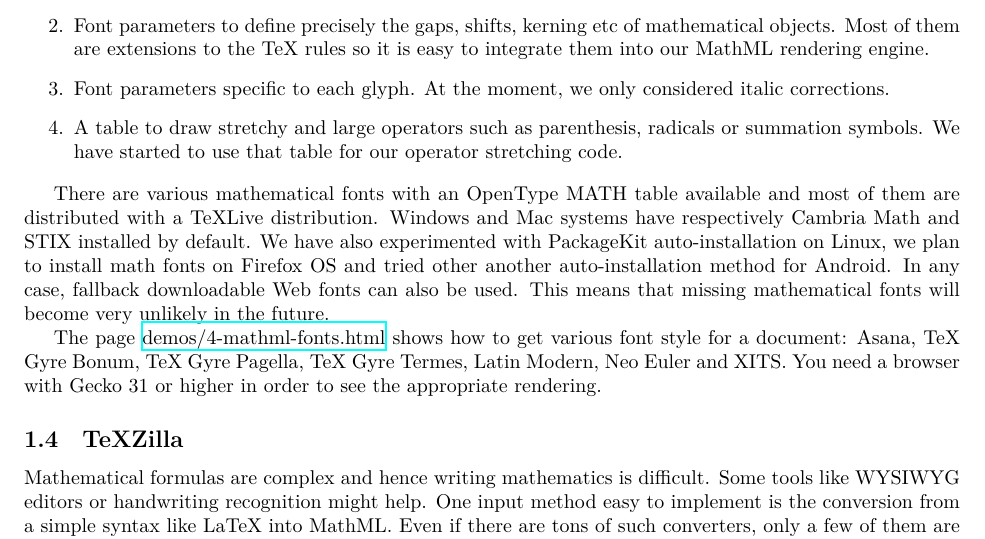
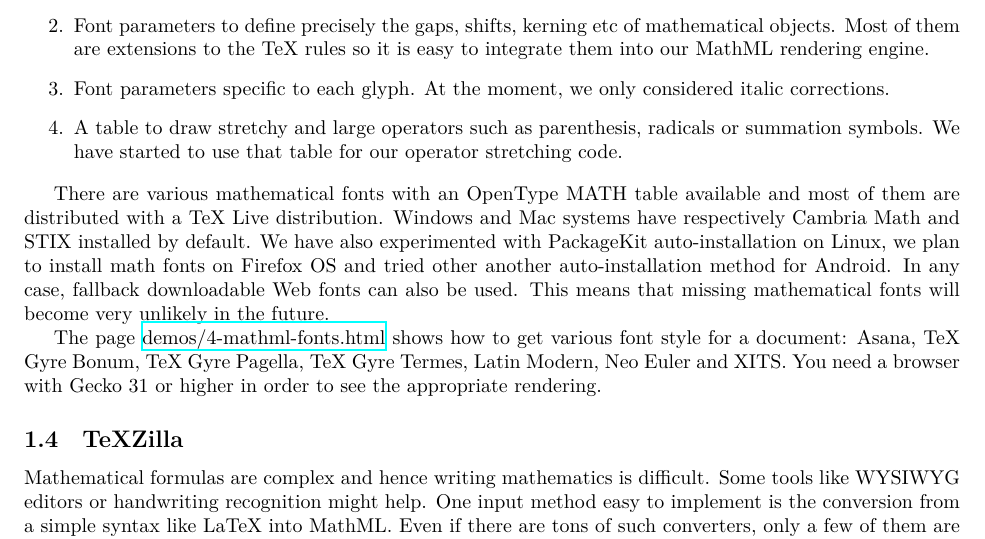
Before and after one commit to fred-wang/MathUI2014, a LaTeX paper (paper/source/MathUI2014-MozillaMathML.tex, which reads paper/source/WebPlatform.tex): part of page 4 of 11, cut so that both start at the same text. Compiled offline with XeLaTeX.

Commit message:
Fix TeX Live name

```diff
--- a/paper/source/WebPlatform.tex
+++ b/paper/source/WebPlatform.tex
@@ -121,7 +121,7 @@ In a nutshell, the main features are:
 \end{enumerate}
 
 There are various mathematical fonts with an OpenType MATH table available and
-most of them are distributed with a TeXLive distribution. Windows and Mac
+most of them are distributed with a TeX Live distribution. Windows and Mac
 systems have respectively Cambria Math and STIX installed by default.
 We have also
 experimented with PackageKit auto-installation on Linux,
```
